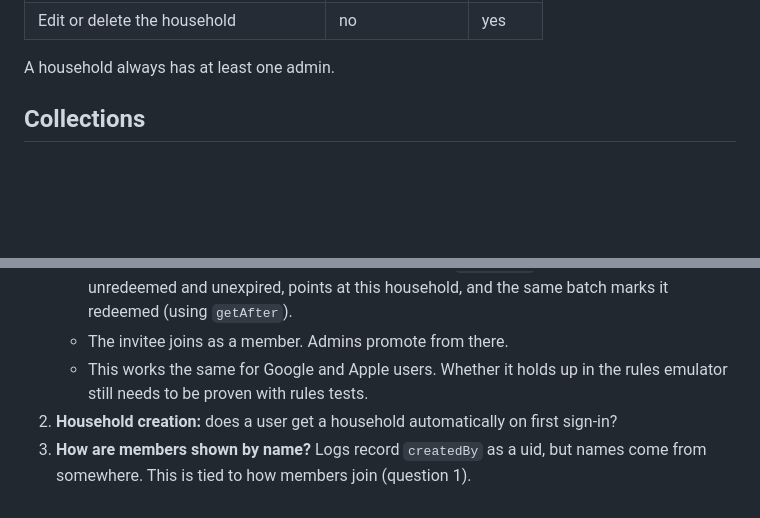
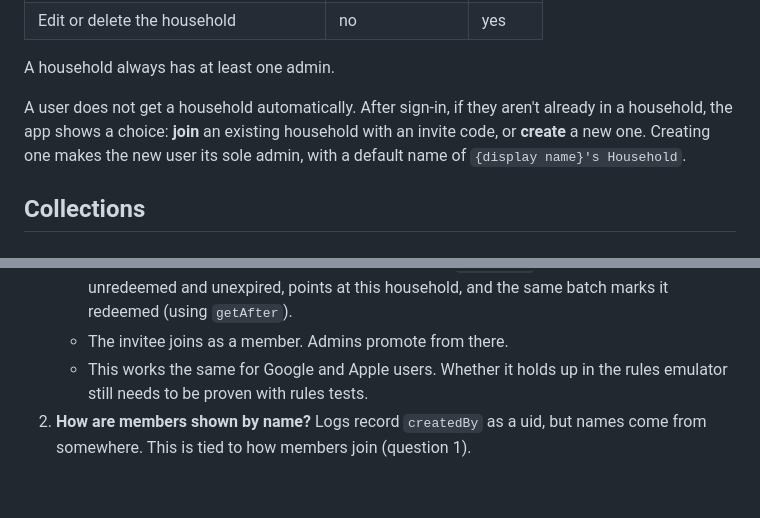
Before and after one commit to atniptw/pet-health-tracker, a Markdown page: docs/data-model.md, 2 parts joined by grey strips. Rendered like a GitHub page; blank space fills up the shorter version.

Commit message:
docs: resolve household creation open question
Co-Authored-By: Claude Sonnet 5 <noreply@anthropic.com>

```diff
--- a/docs/data-model.md
+++ b/docs/data-model.md
@@ -24,6 +24,8 @@ A household has members and pets. Every member can see the household's pets and
 | Edit or delete the household | no | yes |
 
 A household always has at least one admin.
+
+A user does not get a household automatically. After sign-in, if they aren't already in a household, the app shows a choice: **join** an existing household with an invite code, or **create** a new one. Creating one makes the new user its sole admin, with a default name of `{display name}'s Household`.
 
 ## Collections
 
@@ -179,5 +181,4 @@ Question mechanics:
    - The app redeems it with one batched write: set `redeemedBy` to the caller and add the caller to the household's `memberIds`. The household update rule allows a non-admin to do this only when the change is exactly "add my own uid to `memberIds`", the invite exists, is unredeemed and unexpired, points at this household, and the same batch marks it redeemed (using `getAfter`).
    - The invitee joins as a member. Admins promote from there.
    - This works the same for Google and Apple users. Whether it holds up in the rules emulator still needs to be proven with rules tests.
-2. **Household creation:** does a user get a household automatically on first sign-in?
-3. **How are members shown by name?** Logs record `createdBy` as a uid, but names come from somewhere. This is tied to how members join (question 1).
+2. **How are members shown by name?** Logs record `createdBy` as a uid, but names come from somewhere. This is tied to how members join (question 1).
```
